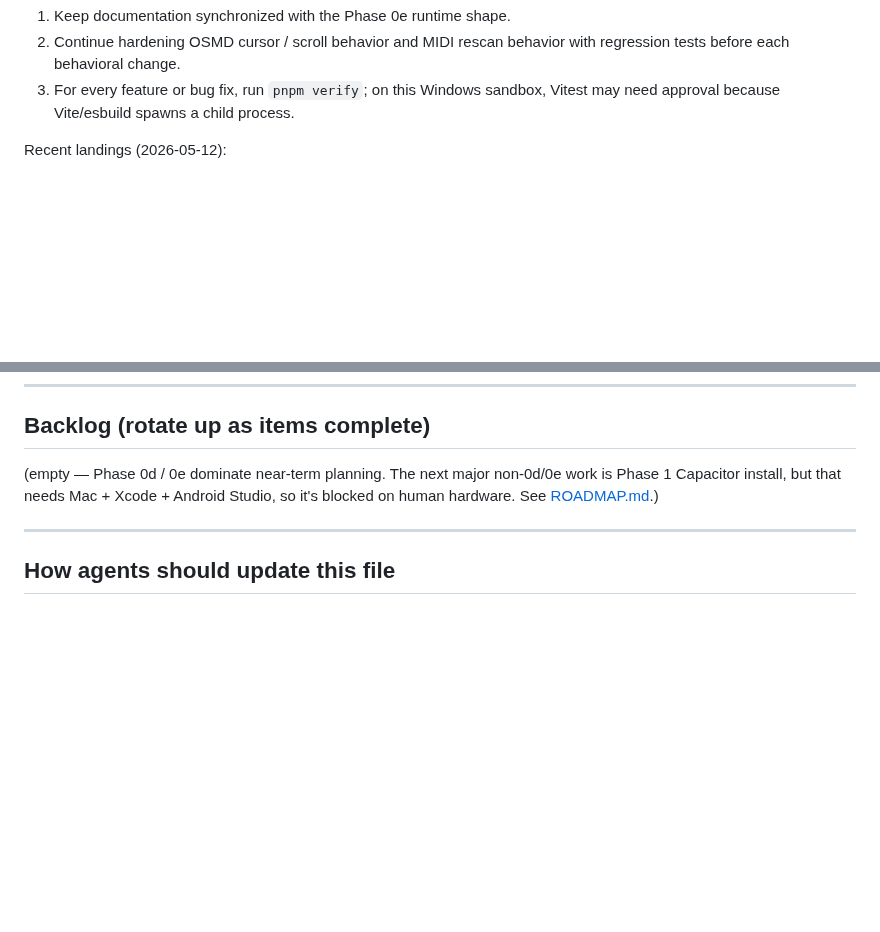
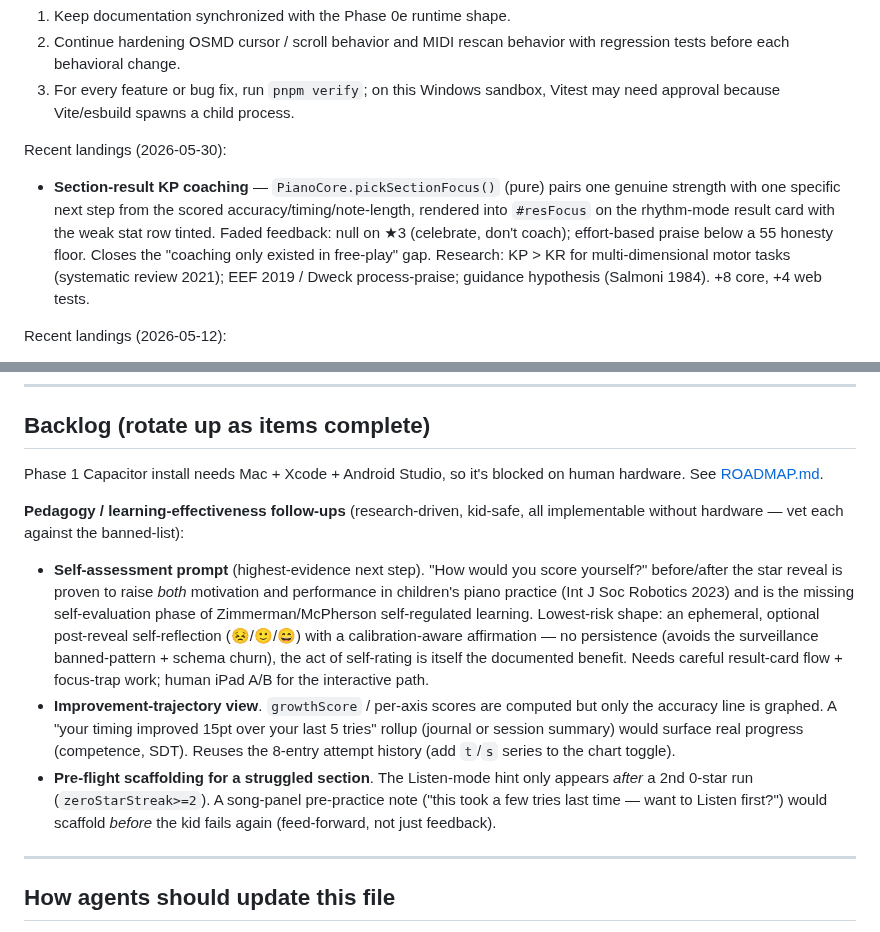
Before and after one commit to atariryuma/PianoVisualizer, a Markdown page: NEXT.md, 2 parts joined by grey strips. Drawn GitHub-style; blank space fills up the shorter version.

Commit message:
docs(next): log KP coaching landing + pedagogy backlog
Co-Authored-By: Claude Opus 4.8 (1M context) <noreply@anthropic.com>

```diff
--- a/NEXT.md
+++ b/NEXT.md
@@ -15,6 +15,17 @@ Immediate maintenance queue:
    with regression tests before each behavioral change.
 3. For every feature or bug fix, run `pnpm verify`; on this Windows sandbox,
    Vitest may need approval because Vite/esbuild spawns a child process.
+
+Recent landings (2026-05-30):
+
+- **Section-result KP coaching** — `PianoCore.pickSectionFocus()` (pure) pairs
+  one genuine strength with one specific next step from the scored
+  accuracy/timing/note-length, rendered into `#resFocus` on the rhythm-mode
+  result card with the weak stat row tinted. Faded feedback: null on ★3
+  (celebrate, don't coach); effort-based praise below a 55 honesty floor. Closes
+  the "coaching only existed in free-play" gap. Research: KP > KR for
+  multi-dimensional motor tasks (systematic review 2021); EEF 2019 / Dweck
+  process-praise; guidance hypothesis (Salmoni 1984). +8 core, +4 web tests.
 
 Recent landings (2026-05-12):
 
@@ -702,10 +713,31 @@ the file. Detailed checklist in
 
 ## Backlog (rotate up as items complete)
 
-(empty — Phase 0d / 0e dominate near-term planning. The next major non-0d/0e
-work is Phase 1 Capacitor install, but that needs Mac + Xcode + Android Studio,
-so it's blocked on human hardware. See
-[ROADMAP.md](ROADMAP.md#phase-1--capacitor-first-install--blocked-on-human).)
+Phase 1 Capacitor install needs Mac + Xcode + Android Studio, so it's blocked on
+human hardware. See
+[ROADMAP.md](ROADMAP.md#phase-1--capacitor-first-install--blocked-on-human).
+
+**Pedagogy / learning-effectiveness follow-ups** (research-driven, kid-safe, all
+implementable without hardware — vet each against the banned-list):
+
+- **Self-assessment prompt** (highest-evidence next step). "How would you score
+  yourself?" before/after the star reveal is proven to raise _both_ motivation
+  and performance in children's piano practice (Int J Soc Robotics 2023) and is
+  the missing self-evaluation phase of Zimmerman/McPherson self-regulated
+  learning. Lowest-risk shape: an ephemeral, optional post-reveal
+  self-reflection (😣/🙂/😄) with a calibration-aware affirmation — no
+  persistence (avoids the surveillance banned-pattern + schema churn), the act
+  of self-rating is itself the documented benefit. Needs careful result-card
+  flow + focus-trap work; human iPad A/B for the interactive path.
+- **Improvement-trajectory view**. `growthScore` / per-axis scores are computed
+  but only the accuracy line is graphed. A "your timing improved 15pt over your
+  last 5 tries" rollup (journal or session summary) would surface real progress
+  (competence, SDT). Reuses the 8-entry attempt history (add `t`/`s` series to
+  the chart toggle).
+- **Pre-flight scaffolding for a struggled section**. The Listen-mode hint only
+  appears _after_ a 2nd 0-star run (`zeroStarStreak>=2`). A song-panel
+  pre-practice note ("this took a few tries last time — want to Listen first?")
+  would scaffold _before_ the kid fails again (feed-forward, not just feedback).
 
 ---
 
```
